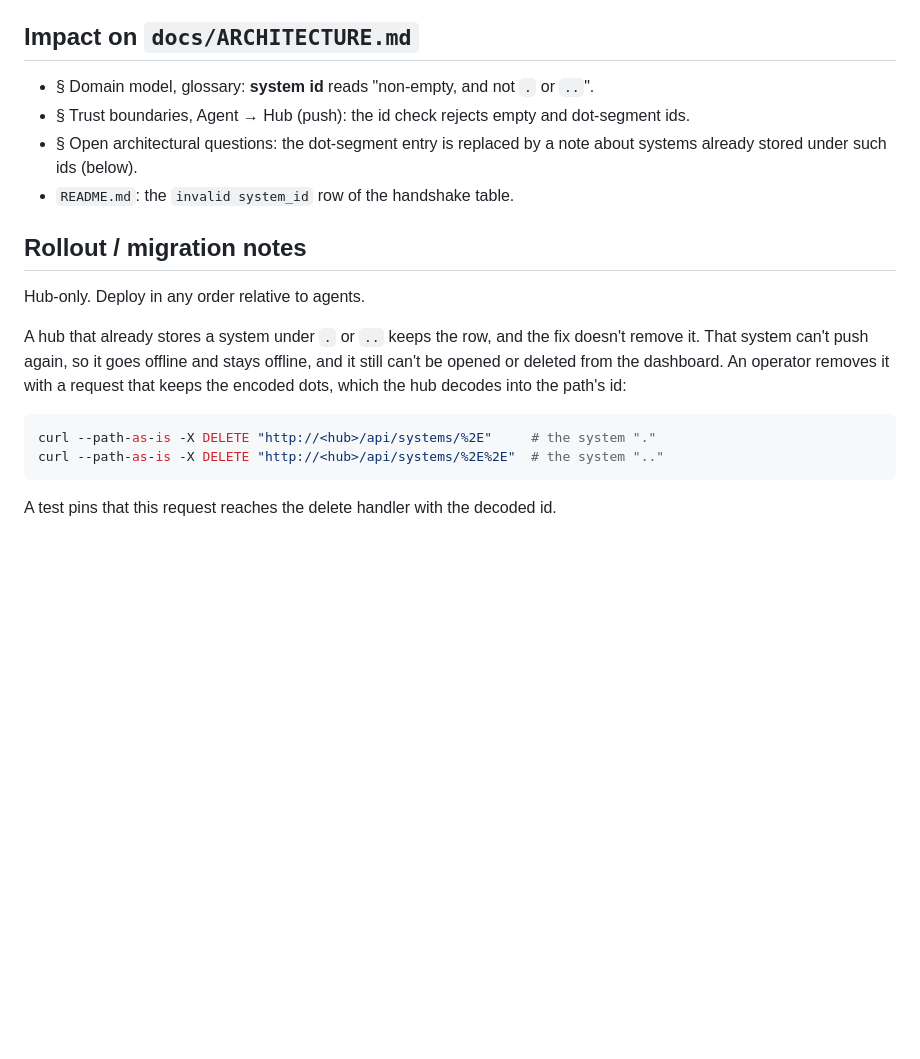
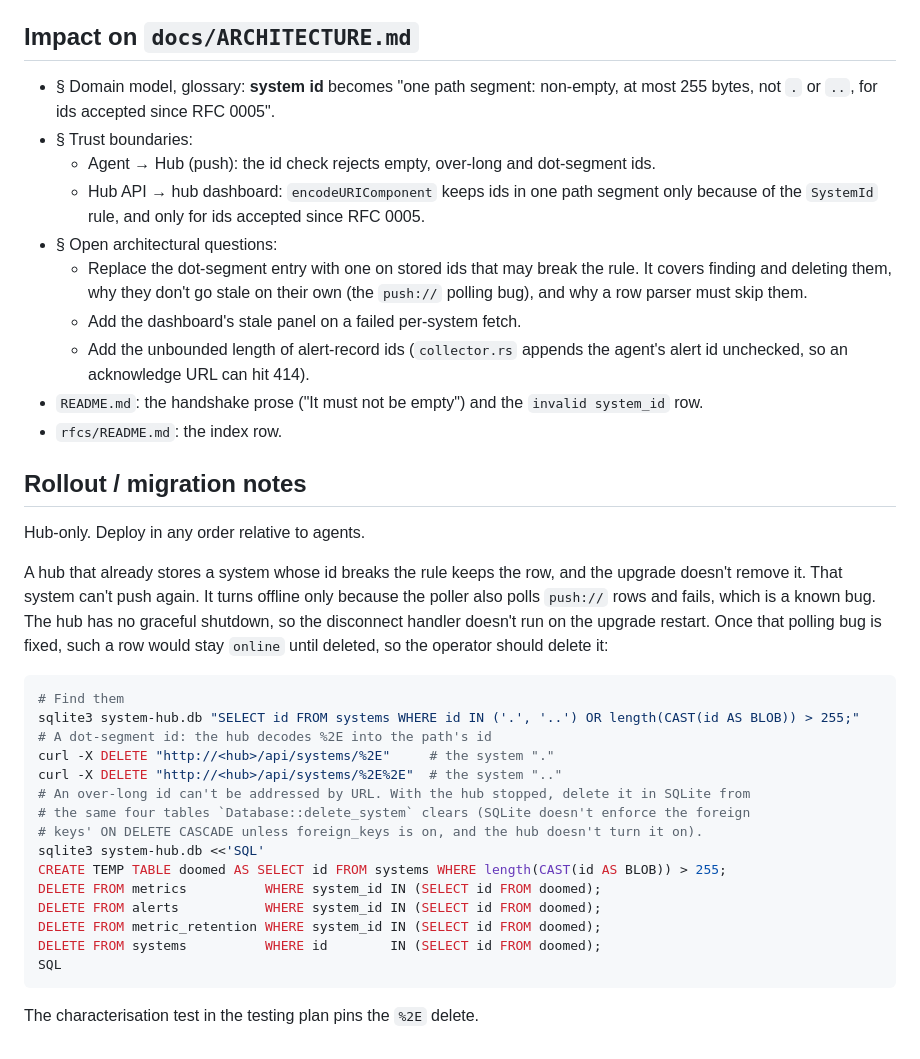
Before and after one commit to pietrangelo/monitoring-agent, a Markdown page: rfcs/0005-system-id-dot-segments.md, the part around one of its changes. GitHub-like rendering; blank space fills up the shorter version.

````diff
--- a/rfcs/0005-system-id-dot-segments.md
+++ b/rfcs/0005-system-id-dot-segments.md
@@ -130,24 +170,48 @@ TDD, per `CLAUDE.md`:
 
 ## Impact on `docs/ARCHITECTURE.md`
 
-- § Domain model, glossary: **system id** reads "non-empty, and not `.` or `..`".
-- § Trust boundaries, Agent → Hub (push): the id check rejects empty and dot-segment ids.
-- § Open architectural questions: the dot-segment entry is replaced by a note about systems
-  already stored under such ids (below).
-- `README.md`: the `invalid system_id` row of the handshake table.
+- § Domain model, glossary: **system id** becomes "one path segment: non-empty, at most 255
+  bytes, not `.` or `..`, for ids accepted since RFC 0005".
+- § Trust boundaries:
+  - Agent → Hub (push): the id check rejects empty, over-long and dot-segment ids.
+  - Hub API → hub dashboard: `encodeURIComponent` keeps ids in one path segment only because
+    of the `SystemId` rule, and only for ids accepted since RFC 0005.
+- § Open architectural questions:
+  - Replace the dot-segment entry with one on stored ids that may break the rule. It covers
+    finding and deleting them, why they don't go stale on their own (the `push://` polling
+    bug), and why a row parser must skip them.
+  - Add the dashboard's stale panel on a failed per-system fetch.
+  - Add the unbounded length of alert-record ids (`collector.rs` appends the agent's alert id
+    unchecked, so an acknowledge URL can hit 414).
+- `README.md`: the handshake prose ("It must not be empty") and the `invalid system_id` row.
+- `rfcs/README.md`: the index row.
 
 ## Rollout / migration notes
 
 Hub-only. Deploy in any order relative to agents.
 
-A hub that already stores a system under `.` or `..` keeps the row, and the fix doesn't
-remove it. That system can't push again, so it goes offline and stays offline, and it still
-can't be opened or deleted from the dashboard. An operator removes it with a request that
-keeps the encoded dots, which the hub decodes into the path's id:
+A hub that already stores a system whose id breaks the rule keeps the row, and the upgrade
+doesn't remove it. That system can't push again. It turns offline only because the poller
+also polls `push://` rows and fails, which is a known bug. The hub has no graceful shutdown, so
+the disconnect handler doesn't run on the upgrade restart. Once that polling bug is fixed, such
+a row would stay `online` until deleted, so the operator should delete it:
 
 ```sh
-curl --path-as-is -X DELETE "http://<hub>/api/systems/%2E"     # the system "."
-curl --path-as-is -X DELETE "http://<hub>/api/systems/%2E%2E"  # the system ".."
+# Find them
+sqlite3 system-hub.db "SELECT id FROM systems WHERE id IN ('.', '..') OR length(CAST(id AS BLOB)) > 255;"
+# A dot-segment id: the hub decodes %2E into the path's id
+curl -X DELETE "http://<hub>/api/systems/%2E"     # the system "."
+curl -X DELETE "http://<hub>/api/systems/%2E%2E"  # the system ".."
+# An over-long id can't be addressed by URL. With the hub stopped, delete it in SQLite from
+# the same four tables `Database::delete_system` clears (SQLite doesn't enforce the foreign
+# keys' ON DELETE CASCADE unless foreign_keys is on, and the hub doesn't turn it on).
+sqlite3 system-hub.db <<'SQL'
+CREATE TEMP TABLE doomed AS SELECT id FROM systems WHERE length(CAST(id AS BLOB)) > 255;
+DELETE FROM metrics          WHERE system_id IN (SELECT id FROM doomed);
+DELETE FROM alerts           WHERE system_id IN (SELECT id FROM doomed);
+DELETE FROM metric_retention WHERE system_id IN (SELECT id FROM doomed);
+DELETE FROM systems          WHERE id        IN (SELECT id FROM doomed);
+SQL
 ```
 
-A test pins that this request reaches the delete handler with the decoded id.
+The characterisation test in the testing plan pins the `%2E` delete.
````
Also changed, not shown: other parts of rfcs/0005-system-id-dot-segments.md (+114 -74 lines).
